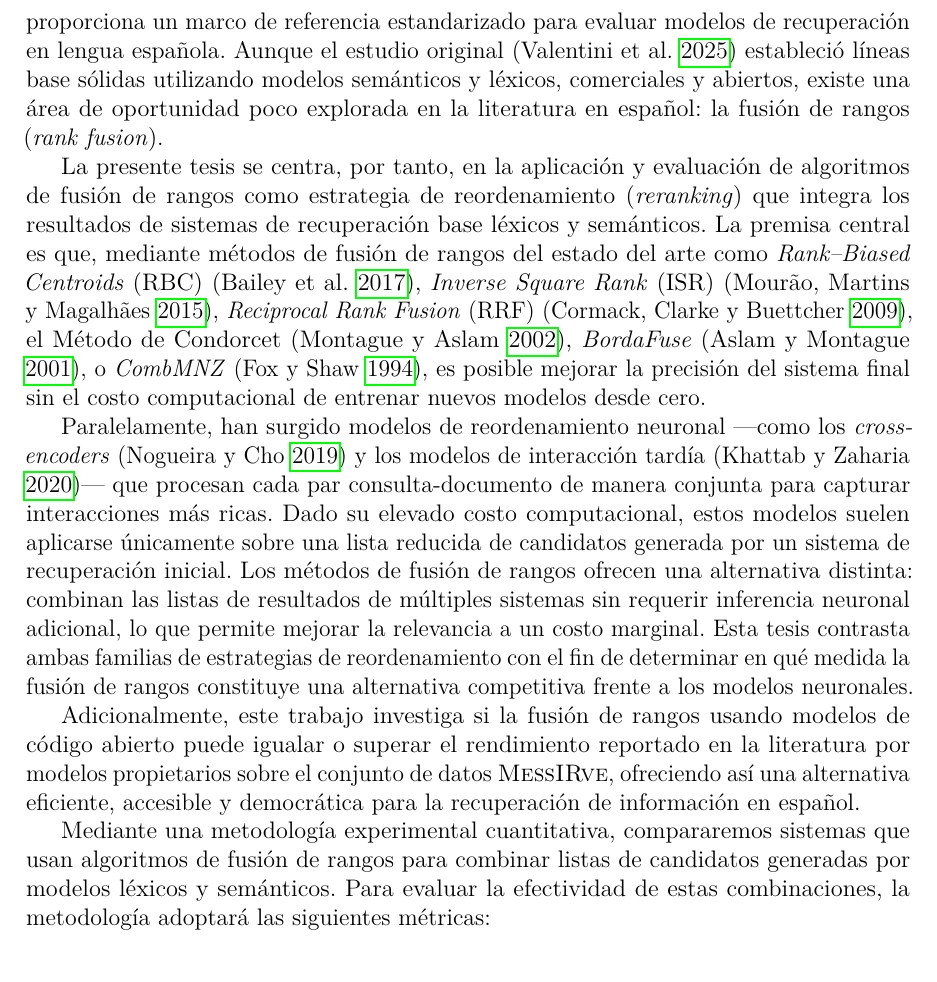
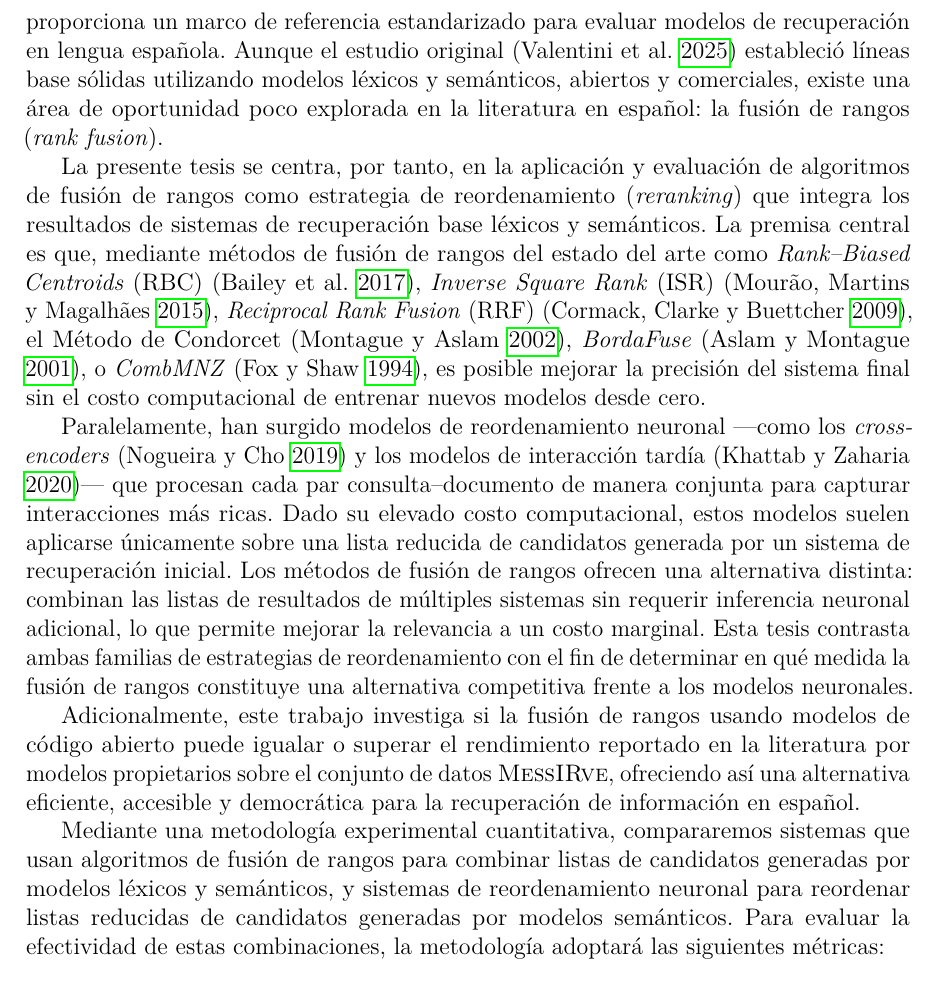
Before and after one commit to esteban-mendoza/protocolo, a LaTeX document (protocolo.tex): part of page 2 of 10, cut so that both start at the same text. Compiled offline with pdfLaTeX.

Commit message:
Small fixes

```diff
--- a/protocolo.tex
+++ b/protocolo.tex
@@ -63,16 +63,16 @@
 
     El aprendizaje profundo y los modelos de lenguaje basados en la arquitectura \textit{Transformer} \parencite{NIPS2017_3f5ee243} han revolucionado el campo del procesamiento de lenguaje natural, introduciendo técnicas que permiten utilizar representaciones vectoriales del texto en las que la similitud semántica se cuantifica mediante distancias geométricas. A pesar del éxito de estos modelos ---que conocemos como ``semánticos''--- en numerosas tareas, estos tienen sus propias limitaciones y fallas: tienden a perder precisión ante términos exactos o nombres propios poco frecuentes \parencite{thakur2021beirheterogenousbenchmarkzeroshot}, áreas en las que los modelos léxicos tradicionales siguen siendo superiores. Esto sugiere que los modelos léxicos y semánticos no son sustitutos ni redundantes, sino complementarios.
 
-    En el contexto de la lengua española, la investigación en IR ha estado históricamente rezagada en comparación con su contraparte anglosajona. La reciente publicación del conjunto de datos \textsc{MessIRve} \parencite{valentini-etal-2025-messirve}, con sus 700,000 consultas extraídas de intenciones de búsqueda reales a través de la API de autocompletado de Google, proporciona un marco de referencia estandarizado para evaluar modelos de recuperación en lengua española. Aunque el estudio original \parencite{valentini-etal-2025-messirve} estableció líneas base sólidas utilizando modelos semánticos y léxicos, comerciales y abiertos, existe una área de oportunidad poco explorada en la literatura en español: la fusión de rangos (\textit{rank fusion}).
+    En el contexto de la lengua española, la investigación en IR ha estado históricamente rezagada en comparación con su contraparte anglosajona. La reciente publicación del conjunto de datos \textsc{MessIRve} \parencite{valentini-etal-2025-messirve}, con sus 700,000 consultas extraídas de intenciones de búsqueda reales a través de la API de autocompletado de Google, proporciona un marco de referencia estandarizado para evaluar modelos de recuperación en lengua española. Aunque el estudio original \parencite{valentini-etal-2025-messirve} estableció líneas base sólidas utilizando modelos léxicos y semánticos, abiertos y comerciales, existe una área de oportunidad poco explorada en la literatura en español: la fusión de rangos (\textit{rank fusion}).
 
     La presente tesis se centra, por tanto, en la aplicación y evaluación de algoritmos de fusión de rangos como estrategia de reordenamiento (\textit{reranking}) que integra los resultados de sistemas de recuperación base léxicos y semánticos.
     La premisa central es que, mediante métodos de fusión de rangos del estado del arte como \textit{Rank--Biased Centroids} (RBC) \parencite{rbc10.1145/3077136.3080839}, \textit{Inverse Square Rank} (ISR) \parencite{mourao2015multimodal}, \textit{Reciprocal Rank Fusion} (RRF) \parencite{10.1145/1571941.1572114}, el Método de Condorcet \parencite{10.1145/584792.584881}, \textit{BordaFuse} \parencite{10.1145/383952.384007}, o \textit{CombMNZ} \parencite{fox1994combination}, es posible mejorar la precisión del sistema final sin el costo computacional de entrenar nuevos modelos desde cero.
 
-	Paralelamente, han surgido modelos de reordenamiento neuronal ---como los \textit{cross-encoders} \parencite{nogueira2019passage} y los modelos de interacción tardía \parencite{colbert10.1145/3397271.3401075}--- que procesan cada par consulta-documento de manera conjunta para capturar interacciones más ricas. Dado su elevado costo computacional, estos modelos suelen aplicarse únicamente sobre una lista reducida de candidatos generada por un sistema de recuperación inicial. Los métodos de fusión de rangos ofrecen una alternativa distinta: combinan las listas de resultados de múltiples sistemas sin requerir inferencia neuronal adicional, lo que permite mejorar la relevancia a un costo marginal. Esta tesis contrasta ambas familias de estrategias de reordenamiento con el fin de determinar en qué medida la fusión de rangos constituye una alternativa competitiva frente a los modelos neuronales.
+	Paralelamente, han surgido modelos de reordenamiento neuronal ---como los \textit{cross-encoders} \parencite{nogueira2019passage} y los modelos de interacción tardía \parencite{colbert10.1145/3397271.3401075}--- que procesan cada par consulta--documento de manera conjunta para capturar interacciones más ricas. Dado su elevado costo computacional, estos modelos suelen aplicarse únicamente sobre una lista reducida de candidatos generada por un sistema de recuperación inicial. Los métodos de fusión de rangos ofrecen una alternativa distinta: combinan las listas de resultados de múltiples sistemas sin requerir inferencia neuronal adicional, lo que permite mejorar la relevancia a un costo marginal. Esta tesis contrasta ambas familias de estrategias de reordenamiento con el fin de determinar en qué medida la fusión de rangos constituye una alternativa competitiva frente a los modelos neuronales.
 
     Adicionalmente, este trabajo investiga si la fusión de rangos usando modelos de código abierto puede igualar o superar el rendimiento reportado en la literatura por modelos propietarios sobre el conjunto de datos \textsc{MessIRve}, ofreciendo así una alternativa eficiente, accesible y democrática para la recuperación de información en español.
 
-	Mediante una metodología experimental cuantitativa, compararemos sistemas que usan algoritmos de fusión de rangos para combinar listas de candidatos generadas por modelos léxicos y semánticos. Para evaluar la efectividad de estas combinaciones, la metodología adoptará las siguientes métricas:
+	Mediante una metodología experimental cuantitativa, compararemos sistemas que usan algoritmos de fusión de rangos para combinar listas de candidatos generadas por modelos léxicos y semánticos, y sistemas de reordenamiento neuronal para reordenar listas reducidas de candidatos generadas por modelos semánticos. Para evaluar la efectividad de estas combinaciones, la metodología adoptará las siguientes métricas:
 	\begin{itemize}
 		\item $nDCG@10$ \parencite{valentini-etal-2025-messirve,muennighoff2023mteb,zhang2023miracl,thakur2021beirheterogenousbenchmarkzeroshot,craswell2020overview}, dada su capacidad para modelar relevancia graduada con descuento logarítmico por posición, lo que la convierte en el estándar dominante en los \textit{benchmarks} de recuperación modernos;
 		\item $Recall@100$ \parencite{valentini-etal-2025-messirve,zhang2023miracl,zhang2021mrtydi}, al ser la métrica que cuantifica la cobertura de la etapa de recuperación inicial y establece el techo de rendimiento para cualquier etapa de reordenamiento posterior;
```
Also changed, not shown: notes.md (+1 -0 lines), protocolo.tex (2 more changed lines).
